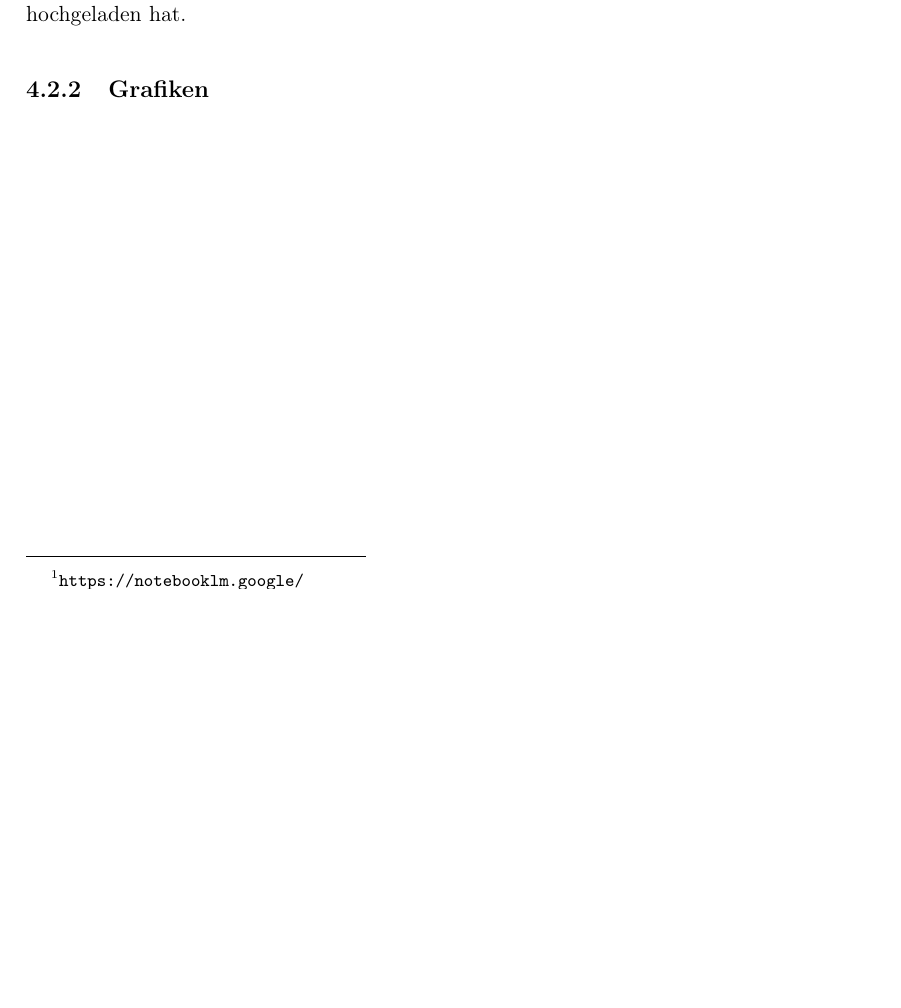
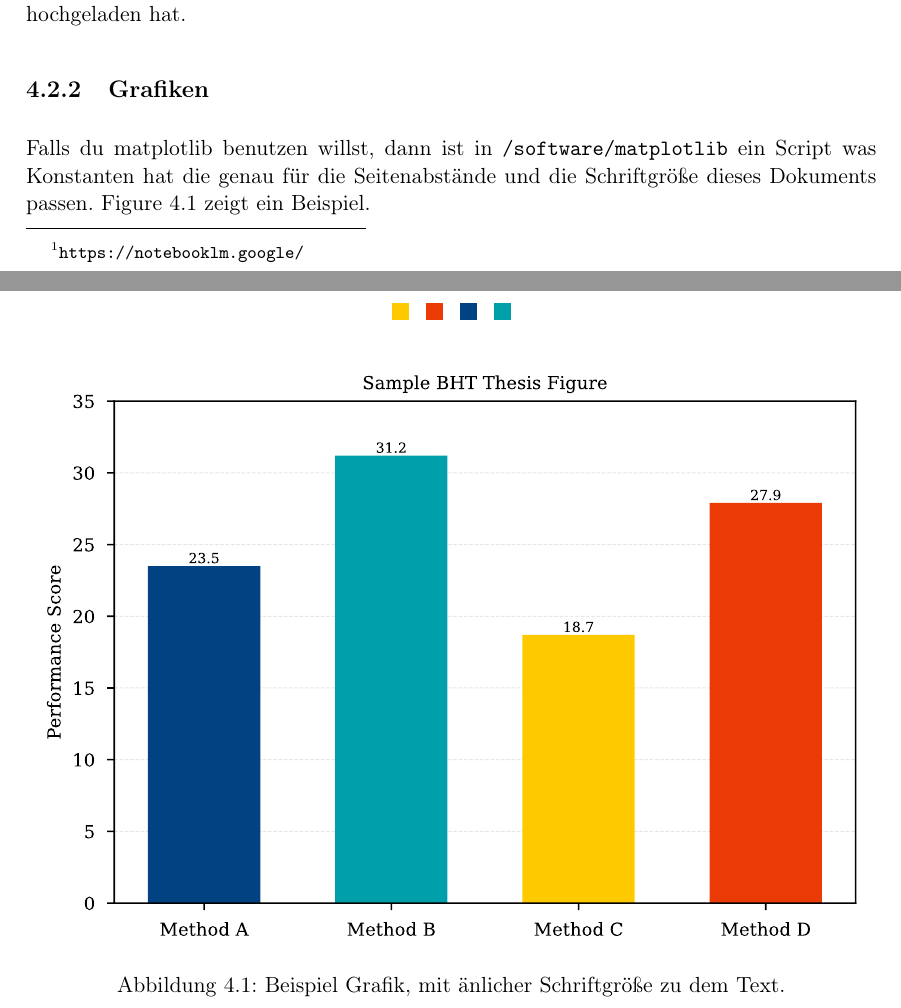
Before and after one commit to julianbht/bht-thesis-template-latex, a LaTeX thesis (main.tex, which reads chapters/04-tips-and-tricks.tex): part of page 13 of 15 before the commit and two parts of pages 13 and 14 of 16 after it, the two joined at a grey line, cut so that both start at the same text, the shorter picture padded with empty space. Compiled offline with pdfLaTeX.

Commit message:
Updates from Overleaf

```diff
--- a/chapters/04-tips-and-tricks.tex
+++ b/chapters/04-tips-and-tricks.tex
@@ -8,4 +8,12 @@ Lade für alle Quellen, die du findest, immer auch das PDF herunter. So kannst d
 TODO: Link zu Youtube Video einfügen nachdem Siamak das JabRef Tutorial Video hochgeladen hat.
 
 \subsection{Grafiken}
+Falls du matplotlib benutzen willst, dann ist in \texttt{/software/matplotlib} ein Script was Konstanten hat die genau für die Seitenabstände und die Schriftgröße dieses Dokuments passen. \Cref{fig:test_figure} zeigt ein Beispiel.
+
 \label{subsec:grafiken}
+  \begin{figure}[H]
+      \centering
+      \includesvg{figures/test_figure.svg}
+      \caption{Beispiel Grafik, mit änlicher Schriftgröße zu dem Text.}
+      \label{fig:test_figure}
+  \end{figure}
```
